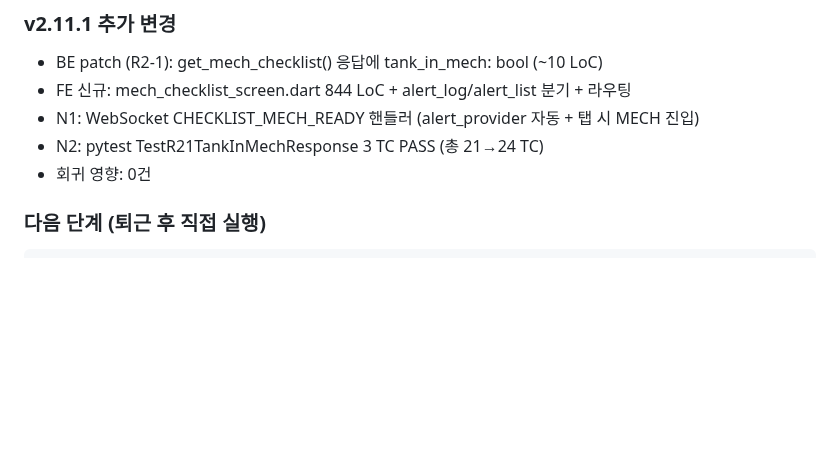
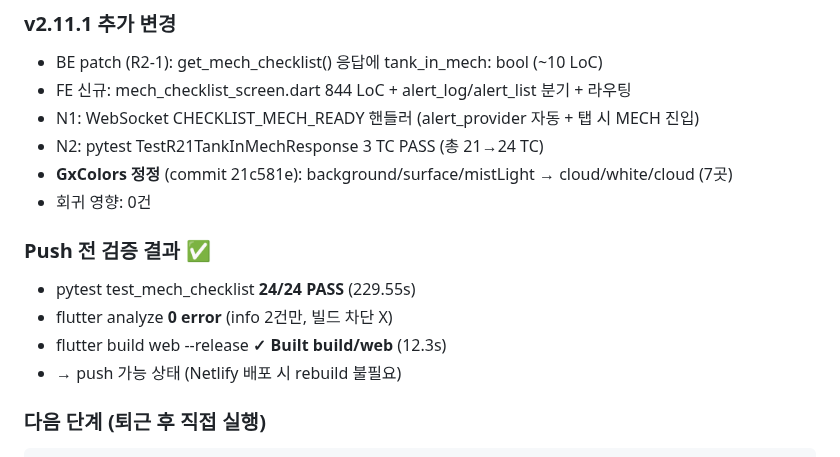
Before and after one commit to isolhsolfafa/AXIS-OPS, a Markdown page: handoff.md, the part around the change. Rendered like a GitHub page; blank space fills up the shorter version.

```diff
--- a/handoff.md
+++ b/handoff.md
@@ -15,7 +15,14 @@ tag    v2.11.1
 - FE 신규: mech_checklist_screen.dart 844 LoC + alert_log/alert_list 분기 + 라우팅
 - N1: WebSocket CHECKLIST_MECH_READY 핸들러 (alert_provider 자동 + 탭 시 MECH 진입)
 - N2: pytest TestR21TankInMechResponse 3 TC PASS (총 21→24 TC)
+- **GxColors 정정** (commit 21c581e): background/surface/mistLight → cloud/white/cloud (7곳)
 - 회귀 영향: 0건
+
+### Push 전 검증 결과 ✅
+- pytest test_mech_checklist **24/24 PASS** (229.55s)
+- flutter analyze **0 error** (info 2건만, 빌드 차단 X)
+- flutter build web --release **✓ Built build/web** (12.3s)
+- → push 가능 상태 (Netlify 배포 시 rebuild 불필요)
 
 ### 다음 단계 (퇴근 후 직접 실행)
 
```
Also changed, not shown: CHANGELOG.md (+6 -0 lines).
